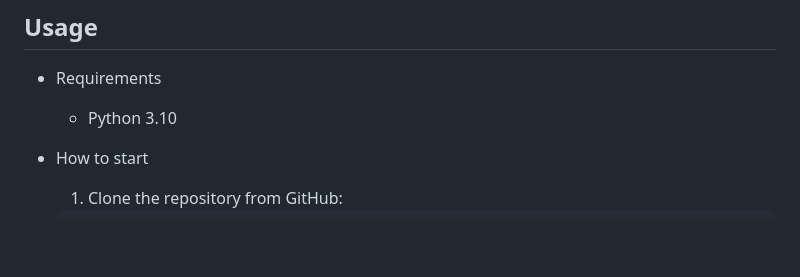
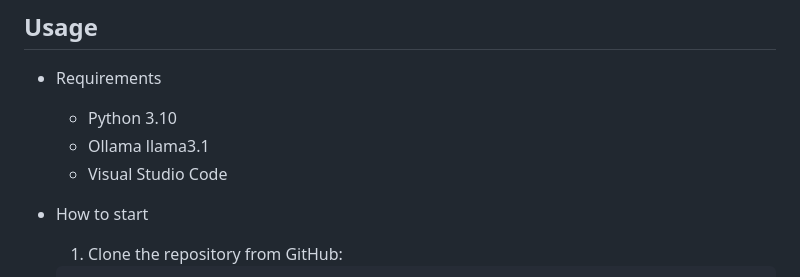
Before and after one commit to zavalajb/data-reu-query-optimization, a Markdown page: README.md, the part around the change. Rendered like a GitHub page; blank space fills up the shorter version.

```diff
--- a/README.md
+++ b/README.md
@@ -37,6 +37,8 @@ For example, a financial services company analyzing vast amounts of transactiona
 
 * Requirements
     - Python 3.10
+    - Ollama llama3.1
+    - Visual Studio Code
 
 * How to start
   1. Clone the repository from GitHub:
```
